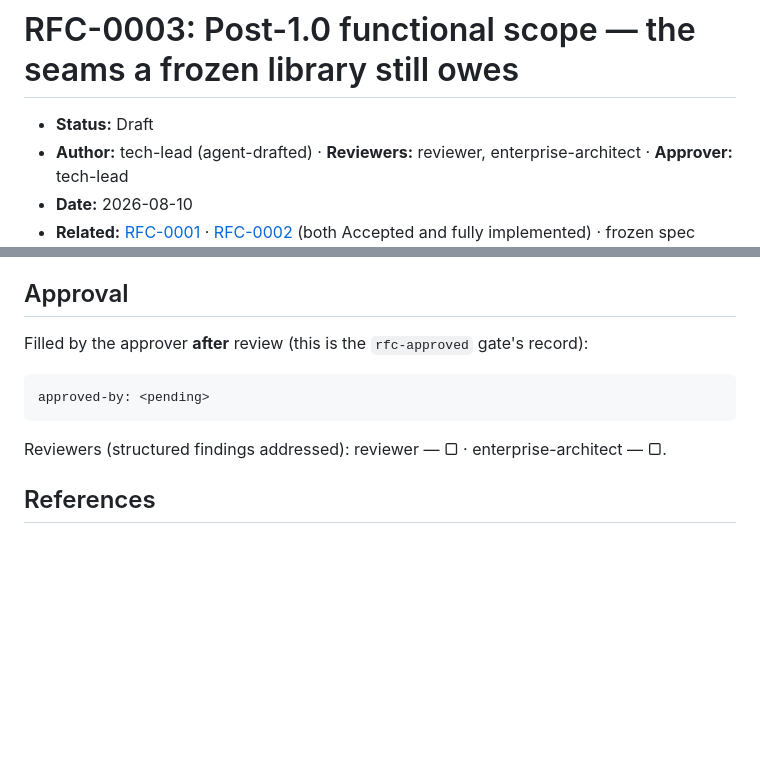
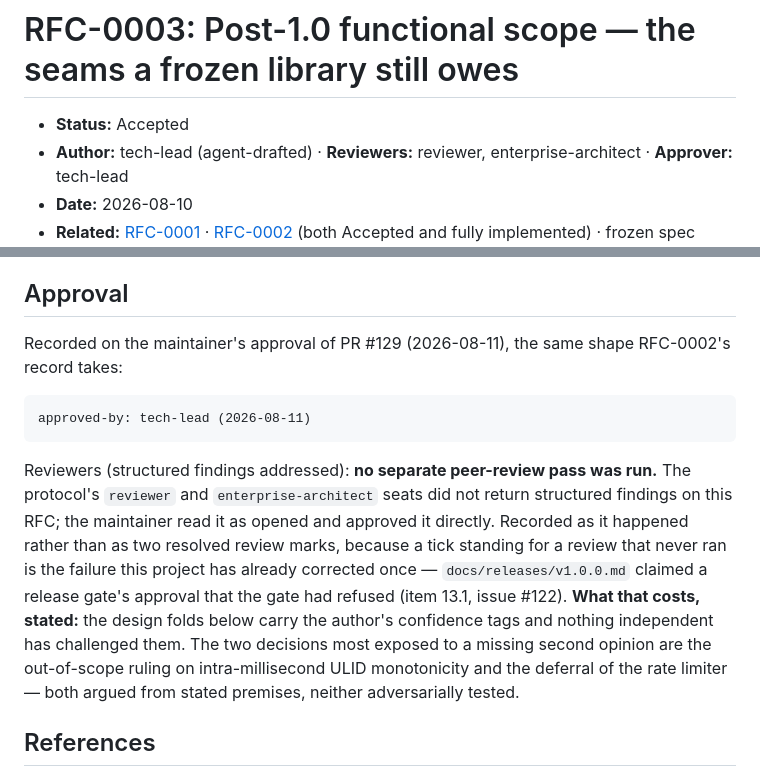
Before and after one commit to danielPoloWork/egl-util-php, a Markdown page: docs/rfc/0003-post-1-0-functional-scope.md, 2 parts joined by grey strips. Rendered like a GitHub page; blank space fills up the shorter version.

Commit message:
docs(docs): record the maintainer's approval of RFC-0003
Status Draft -> Accepted, with the approval record the rfc-approved gate reads.
Approved by the maintainer on PR #129 (2026-08-11), the same shape RFC-0002's
record takes.

The reviewers line records that NO separate peer-review pass ran, rather than
ticking two resolved marks for reviews that never happened. The protocol's
reviewer and enterprise-architect seats returned no structured findings; the
maintainer read the RFC as opened and approved it directly. A tick standing for
a review that did not run is the exact failure this project corrected three days
ago, when docs/releases/v1.0.0.md claimed a release gate's approval that the gate
had refused (item 13.1, issue #122) -- reproducing it inside a governance record
would be worse than the original.

What that costs is stated in the record: nothing independent has challenged the
design folds. The two decisions most exposed to the missing second opinion are
named -- the out-of-scope ruling on intra-millisecond ULID monotonicity, and the
rate limiter's deferral.

Gate state after this commit, all three checked rather than assumed:
rfc_check OK (the design -> plan gate), consistency_lint OK, and
roadmap-covers-rfcs now FAILs on "no milestone addresses RFC-0003" -- correct and
expected, since that is the plan -> scaffold gate and the plan pass has not run.
It goes green when M14 references this RFC.

Refs: #84

````diff
--- a/docs/rfc/0003-post-1-0-functional-scope.md
+++ b/docs/rfc/0003-post-1-0-functional-scope.md
@@ -1,6 +1,6 @@
 # RFC-0003: Post-1.0 functional scope — the seams a frozen library still owes
 
-- **Status:** Draft
+- **Status:** Accepted
 - **Author:** tech-lead (agent-drafted) · **Reviewers:** reviewer, enterprise-architect ·
   **Approver:** tech-lead
 - **Date:** 2026-08-10
@@ -277,13 +277,23 @@ candidates #91 and #93 keep their issues open with the reasons above recorded.
 
 ## Approval
 
-Filled by the approver **after** review (this is the `rfc-approved` gate's record):
+Recorded on the maintainer's approval of PR #129 (2026-08-11), the same shape RFC-0002's record
+takes:
 
 ```
-approved-by: <pending>
+approved-by: tech-lead (2026-08-11)
 ```
 
-Reviewers (structured findings addressed): reviewer — ▢ · enterprise-architect — ▢.
+Reviewers (structured findings addressed): **no separate peer-review pass was run.** The protocol's
+`reviewer` and `enterprise-architect` seats did not return structured findings on this RFC; the
+maintainer read it as opened and approved it directly. Recorded as it happened rather than as two
+resolved review marks, because a tick standing for a review that never ran is the failure this
+project has already corrected once — `docs/releases/v1.0.0.md` claimed a release gate's approval
+that the gate had refused (item 13.1, issue #122). **What that costs, stated:** the design folds
+below carry the author's confidence tags and nothing independent has challenged them. The two
+decisions most exposed to a missing second opinion are the out-of-scope ruling on
+intra-millisecond ULID monotonicity and the deferral of the rate limiter — both argued from stated
+premises, neither adversarially tested.
 
 ## References
 
````
